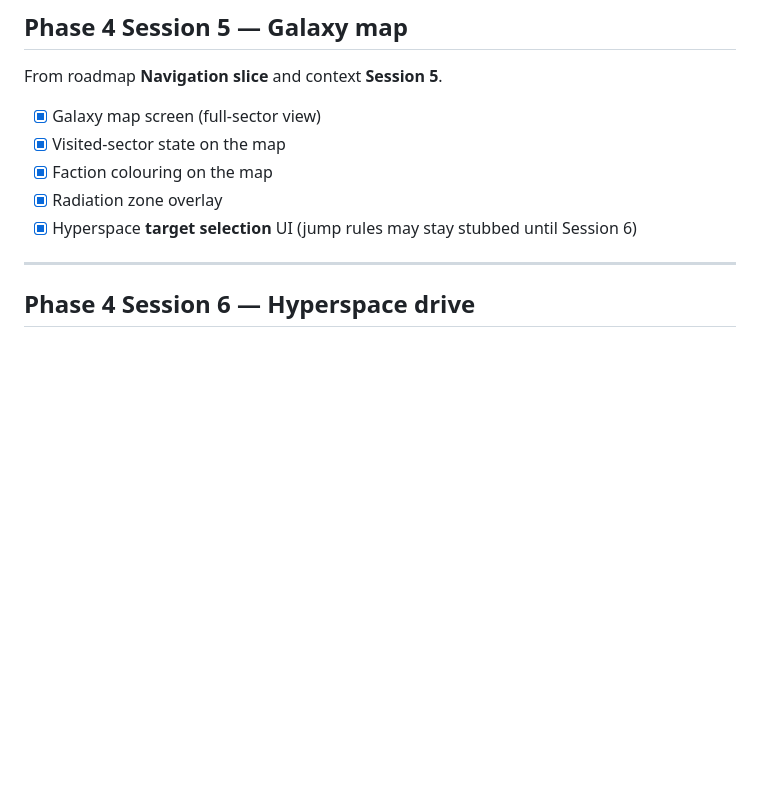
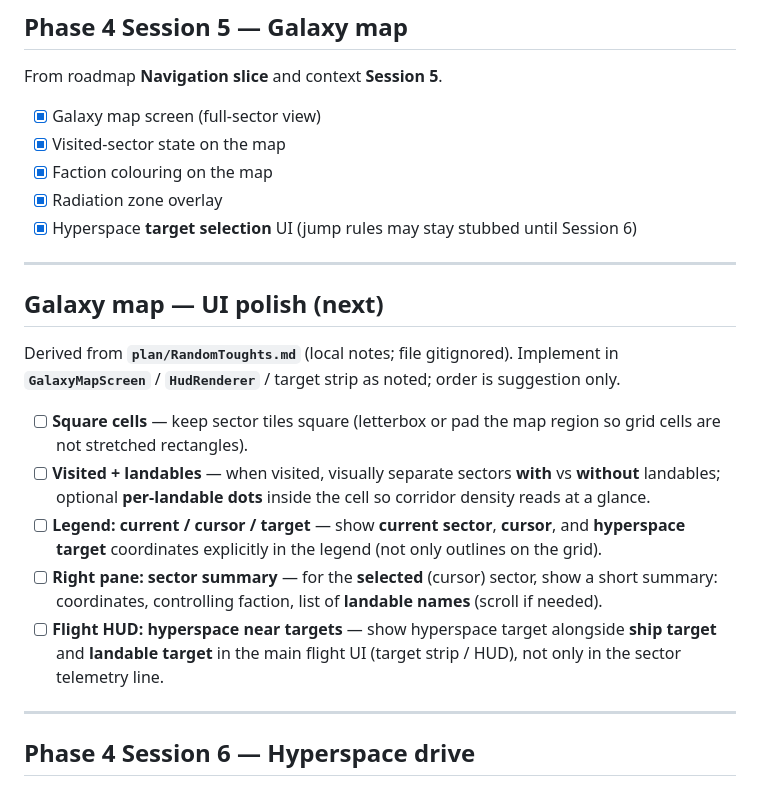
Before and after one commit to Yadaxim/void-runner, a Markdown page: plan/VOID_RUNNER_Backlog.md, the part around the change. Drawn GitHub-style; blank space fills up the shorter version.

Commit message:
docs(plan): galaxy map polish backlog from RandomToughts
- Backlog section with square cells, visited/landable density, legend,
  sector summary pane, flight HUD hyperspace strip
- Roadmap + CONTEXT cross-references

Co-authored-by: Cursor <cursoragent@cursor.com>

```diff
--- a/plan/VOID_RUNNER_Backlog.md
+++ b/plan/VOID_RUNNER_Backlog.md
@@ -24,6 +24,18 @@ From roadmap **Navigation slice** and context **Session 5**.
 - [x] Faction colouring on the map
 - [x] Radiation zone overlay
 - [x] Hyperspace **target selection** UI (jump rules may stay stubbed until Session 6)
+
+---
+
+## Galaxy map — UI polish (next)
+
+Derived from **`plan/RandomToughts.md`** (local notes; file gitignored). Implement in **`GalaxyMapScreen`** / **`HudRenderer`** / target strip as noted; order is suggestion only.
+
+- [ ] **Square cells** — keep sector tiles square (letterbox or pad the map region so grid cells are not stretched rectangles).
+- [ ] **Visited + landables** — when visited, visually separate sectors **with** vs **without** landables; optional **per-landable dots** inside the cell so corridor density reads at a glance.
+- [ ] **Legend: current / cursor / target** — show **current sector**, **cursor**, and **hyperspace target** coordinates explicitly in the legend (not only outlines on the grid).
+- [ ] **Right pane: sector summary** — for the **selected** (cursor) sector, show a short summary: coordinates, controlling faction, list of **landable names** (scroll if needed).
+- [ ] **Flight HUD: hyperspace near targets** — show hyperspace target alongside **ship target** and **landable target** in the main flight UI (target strip / HUD), not only in the sector telemetry line.
 
 ---
 
```
Also changed, not shown: plan/CONTEXT.md (+1 -0 lines), plan/VOID_RUNNER_Roadmap.md (+3 -0 lines).
